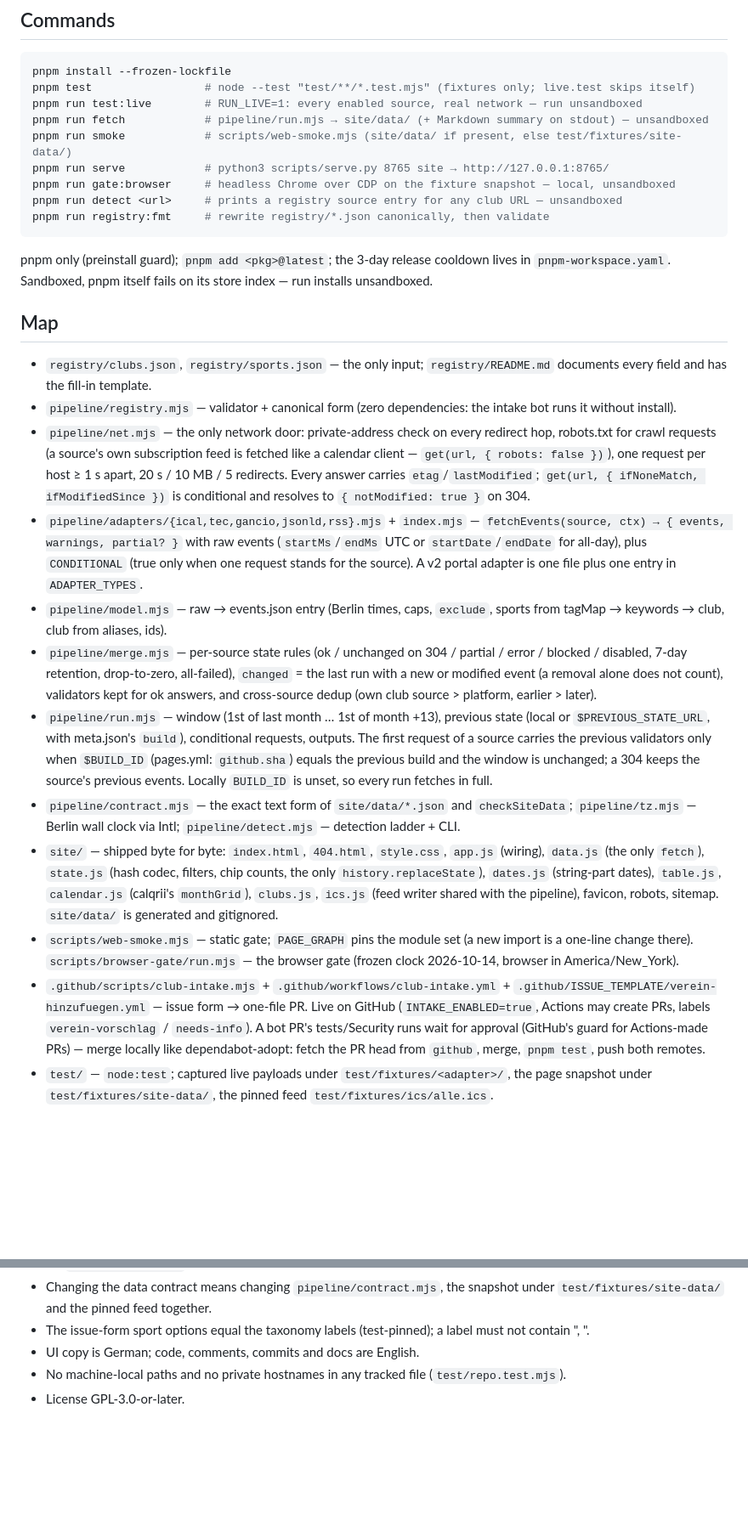
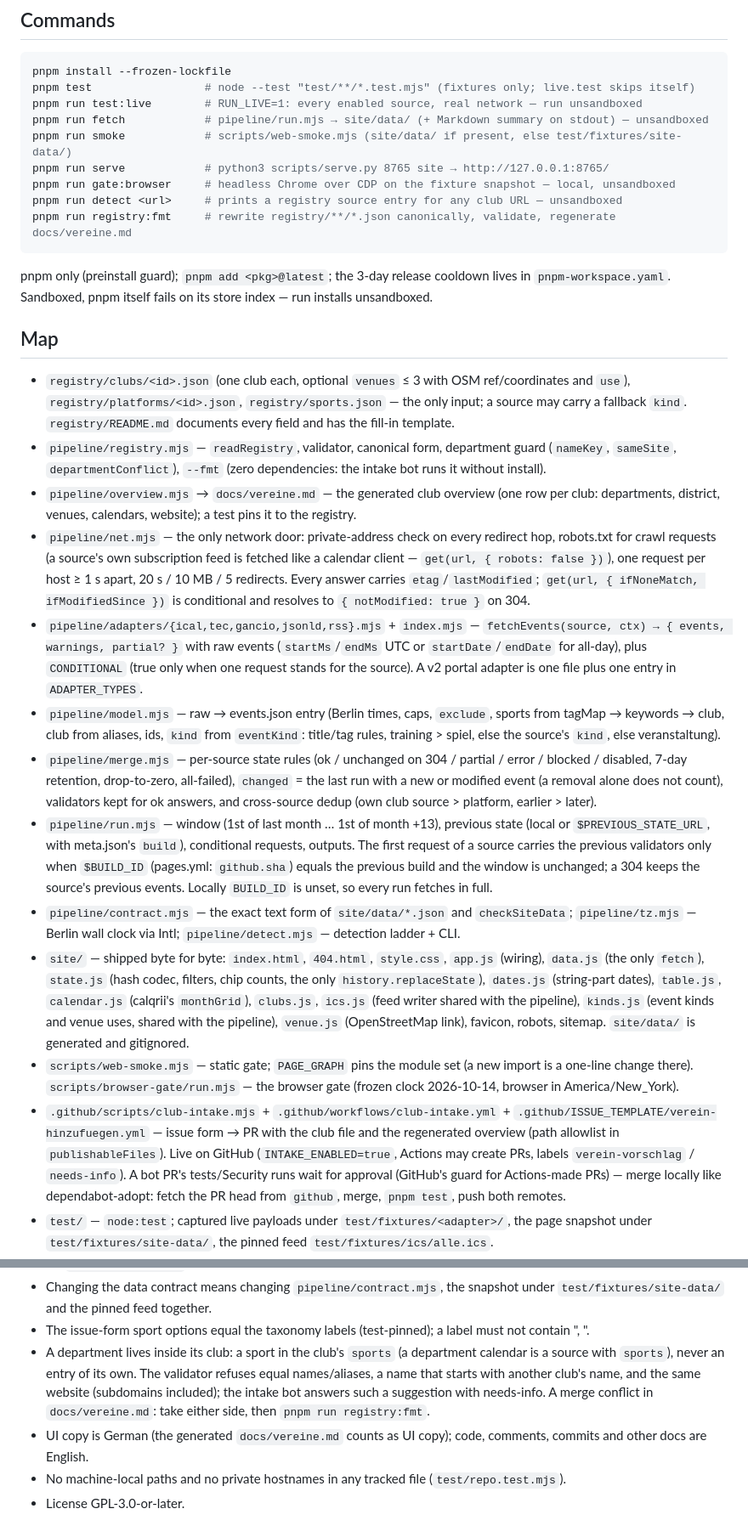
Before and after one commit to bmmmm/sportbonnii, a Markdown page: AGENTS.md, 2 parts joined by grey strips. Shown at 85% size. Drawn GitHub-style; blank space fills up the shorter version.

Commit message:
docs(agents): registry files, department rule, kinds, venues, overview

````diff
--- a/AGENTS.md
+++ b/AGENTS.md
@@ -16,7 +16,7 @@ pnpm run smoke            # scripts/web-smoke.mjs (site/data/ if present, else t
 pnpm run serve            # python3 scripts/serve.py 8765 site → http://127.0.0.1:8765/
 pnpm run gate:browser     # headless Chrome over CDP on the fixture snapshot — local, unsandboxed
 pnpm run detect <url>     # prints a registry source entry for any club URL — unsandboxed
-pnpm run registry:fmt     # rewrite registry/*.json canonically, then validate
+pnpm run registry:fmt     # rewrite registry/**/*.json canonically, validate, regenerate docs/vereine.md
 ```
 
 pnpm only (preinstall guard); `pnpm add <pkg>@latest`; the 3-day release
@@ -25,10 +25,17 @@ store index — run installs unsandboxed.
 
 ## Map
 
-- `registry/clubs.json`, `registry/sports.json` — the only input;
-  `registry/README.md` documents every field and has the fill-in template.
-- `pipeline/registry.mjs` — validator + canonical form (zero dependencies:
-  the intake bot runs it without install).
+- `registry/clubs/<id>.json` (one club each, optional `venues` ≤ 3 with
+  OSM ref/coordinates and `use`), `registry/platforms/<id>.json`,
+  `registry/sports.json` — the only input; a source may carry a fallback
+  `kind`. `registry/README.md` documents every field and has the fill-in
+  template.
+- `pipeline/registry.mjs` — `readRegistry`, validator, canonical form,
+  department guard (`nameKey`, `sameSite`, `departmentConflict`), `--fmt`
+  (zero dependencies: the intake bot runs it without install).
+- `pipeline/overview.mjs` → `docs/vereine.md` — the generated club overview
+  (one row per club: departments, district, venues, calendars, website);
+  a test pins it to the registry.
 - `pipeline/net.mjs` — the only network door: private-address check on every
   redirect hop, robots.txt for crawl requests (a source's own subscription
   feed is fetched like a calendar client — `get(url, { robots: false })`),
@@ -41,7 +48,9 @@ store index — run installs unsandboxed.
   `CONDITIONAL` (true only when one request stands for the source). A v2
   portal adapter is one file plus one entry in `ADAPTER_TYPES`.
 - `pipeline/model.mjs` — raw → events.json entry (Berlin times, caps,
-  `exclude`, sports from tagMap → keywords → club, club from aliases, ids).
+  `exclude`, sports from tagMap → keywords → club, club from aliases, ids,
+  `kind` from `eventKind`: title/tag rules, training > spiel, else the
+  source's `kind`, else veranstaltung).
 - `pipeline/merge.mjs` — per-source state rules (ok / unchanged on 304 /
   partial / error / blocked / disabled, 7-day retention, drop-to-zero,
   all-failed), `changed` = the last run with a new or modified event (a
@@ -60,13 +69,16 @@ store index — run installs unsandboxed.
   `app.js` (wiring), `data.js` (the only `fetch`), `state.js` (hash codec,
   filters, chip counts, the only `history.replaceState`), `dates.js`
   (string-part dates), `table.js`, `calendar.js` (calqrii's `monthGrid`),
-  `clubs.js`, `ics.js` (feed writer shared with the pipeline), favicon,
+  `clubs.js`, `ics.js` (feed writer shared with the pipeline), `kinds.js`
+  (event kinds and venue uses, shared with the pipeline), `venue.js`
+  (OpenStreetMap link), favicon,
   robots, sitemap. `site/data/` is generated and gitignored.
 - `scripts/web-smoke.mjs` — static gate; `PAGE_GRAPH` pins the module set
   (a new import is a one-line change there). `scripts/browser-gate/run.mjs` —
   the browser gate (frozen clock 2026-10-14, browser in America/New_York).
 - `.github/scripts/club-intake.mjs` + `.github/workflows/club-intake.yml` +
-  `.github/ISSUE_TEMPLATE/verein-hinzufuegen.yml` — issue form → one-file PR.
+  `.github/ISSUE_TEMPLATE/verein-hinzufuegen.yml` — issue form → PR with the
+  club file and the regenerated overview (path allowlist in `publishableFiles`).
   Live on GitHub (`INTAKE_ENABLED=true`, Actions may create PRs, labels
   `verein-vorschlag` / `needs-info`). A bot PR's tests/Security runs wait for
   approval (GitHub's guard for Actions-made PRs) — merge locally like
@@ -113,7 +125,14 @@ store index — run installs unsandboxed.
   snapshot under `test/fixtures/site-data/` and the pinned feed together.
 - The issue-form sport options equal the taxonomy labels (test-pinned); a
   label must not contain ", ".
-- UI copy is German; code, comments, commits and docs are English.
+- A department lives inside its club: a sport in the club's `sports` (a
+  department calendar is a source with `sports`), never an entry of its own.
+  The validator refuses equal names/aliases, a name that starts with another
+  club's name, and the same website (subdomains included); the intake bot
+  answers such a suggestion with needs-info. A merge conflict in
+  `docs/vereine.md`: take either side, then `pnpm run registry:fmt`.
+- UI copy is German (the generated `docs/vereine.md` counts as UI copy);
+  code, comments, commits and other docs are English.
 - No machine-local paths and no private hostnames in any tracked file
   (`test/repo.test.mjs`).
 - License GPL-3.0-or-later.
````
